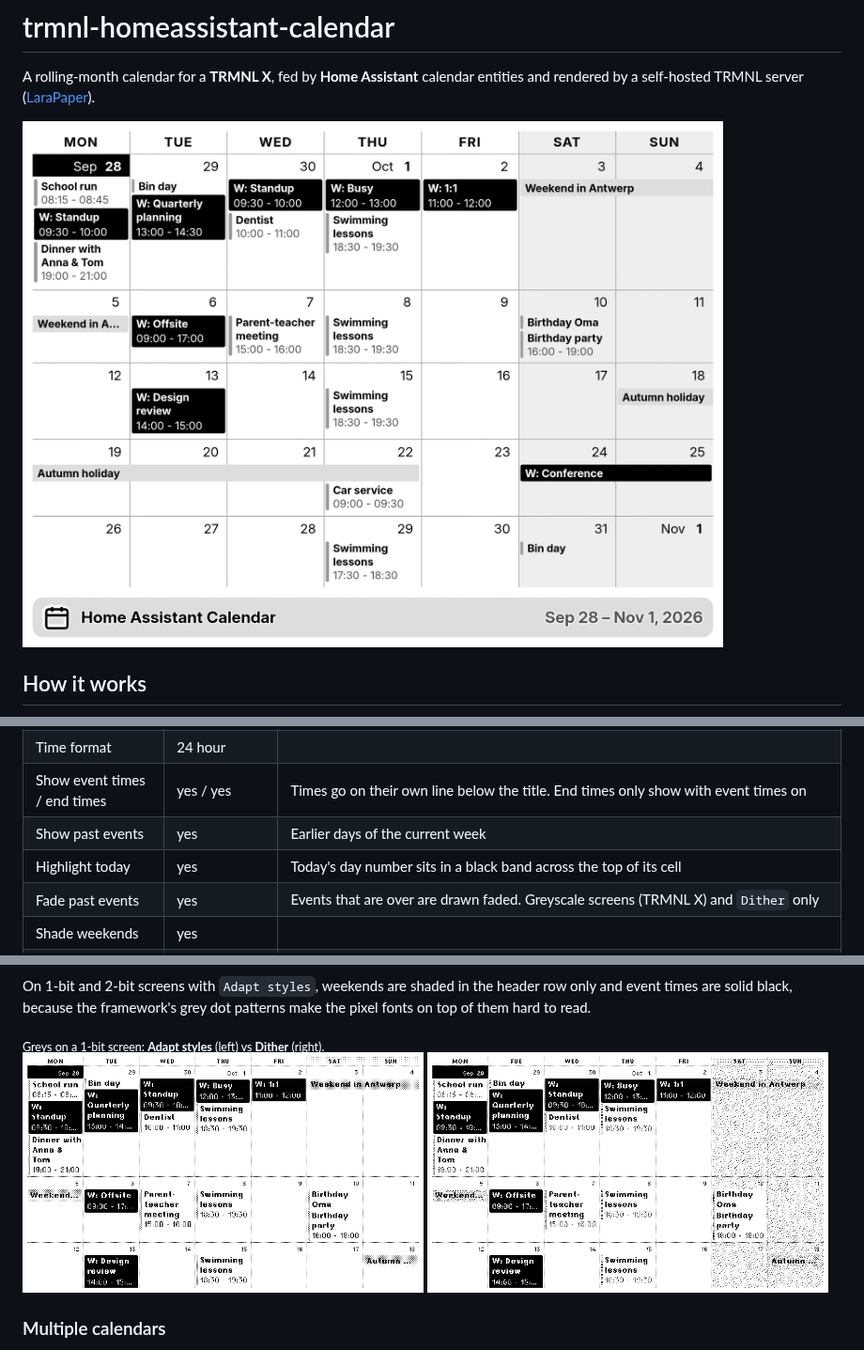
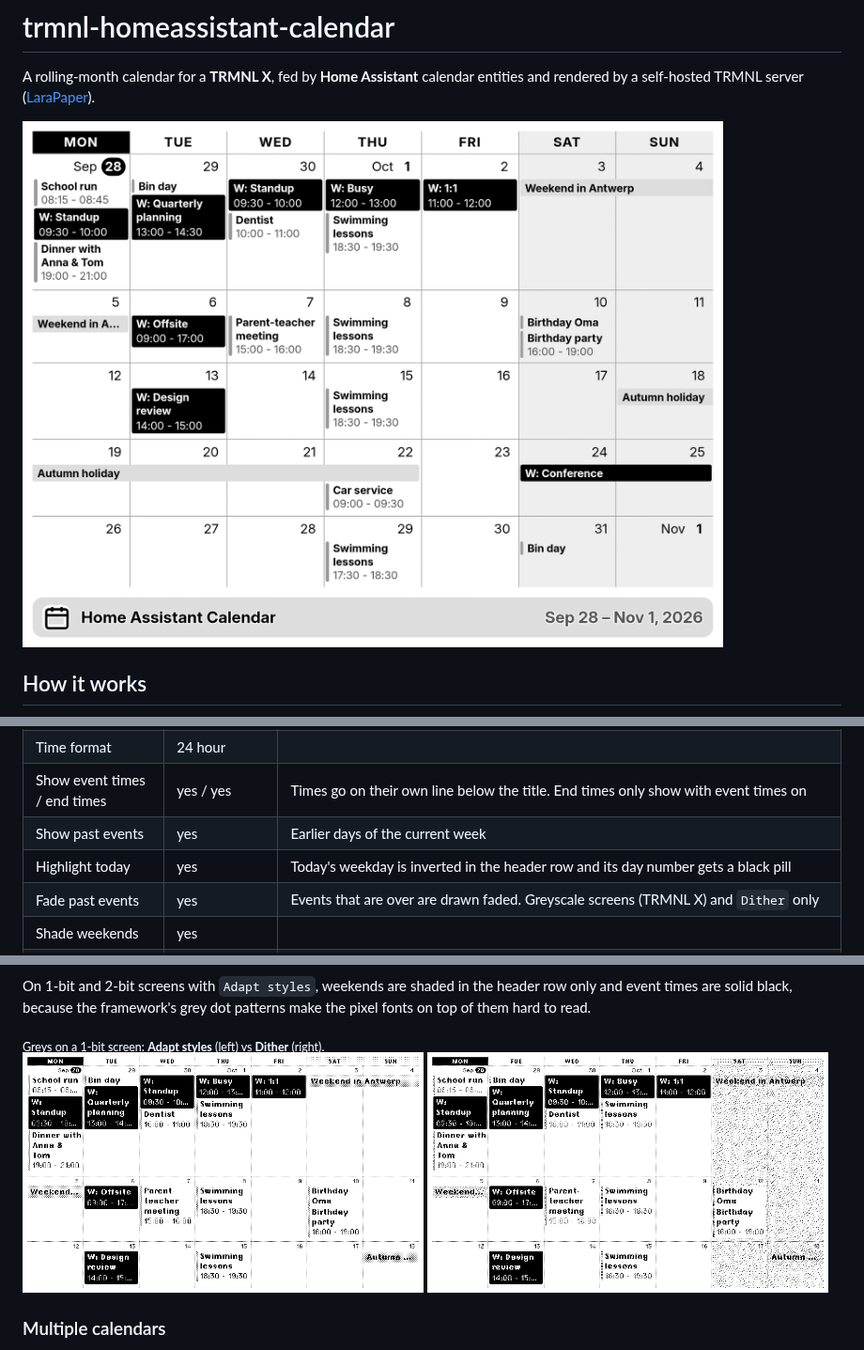
Before and after one commit to BartSchuurmans/trmnl-homeassistant-calendar, a Markdown page: README.md, 3 parts joined by grey strips. Shown at 94% size. Drawn GitHub-style; pictures changed too: docs/preview-1bit-adapt.png, docs/preview-1bit-dither.png, docs/preview.png.

```diff
--- a/README.md
+++ b/README.md
@@ -168,7 +168,7 @@ place and keeps your settings.
 | Time format | 24 hour | |
 | Show event times / end times | yes / yes | Times go on their own line below the title. End times only show with event times on |
 | Show past events | yes | Earlier days of the current week |
-| Highlight today | yes | Today's day number sits in a black band across the top of its cell |
+| Highlight today | yes | Today's weekday is inverted in the header row and its day number gets a black pill |
 | Fade past events | yes | Events that are over are drawn faded. Greyscale screens (TRMNL X) and `Dither` only |
 | Shade weekends | yes | |
 | Busy weeks | Show fewer weeks | What happens when the weeks don't all fit, see below |
```
Also changed, not shown: UPSTREAM.md (+2 -2 lines), 1 other file.
